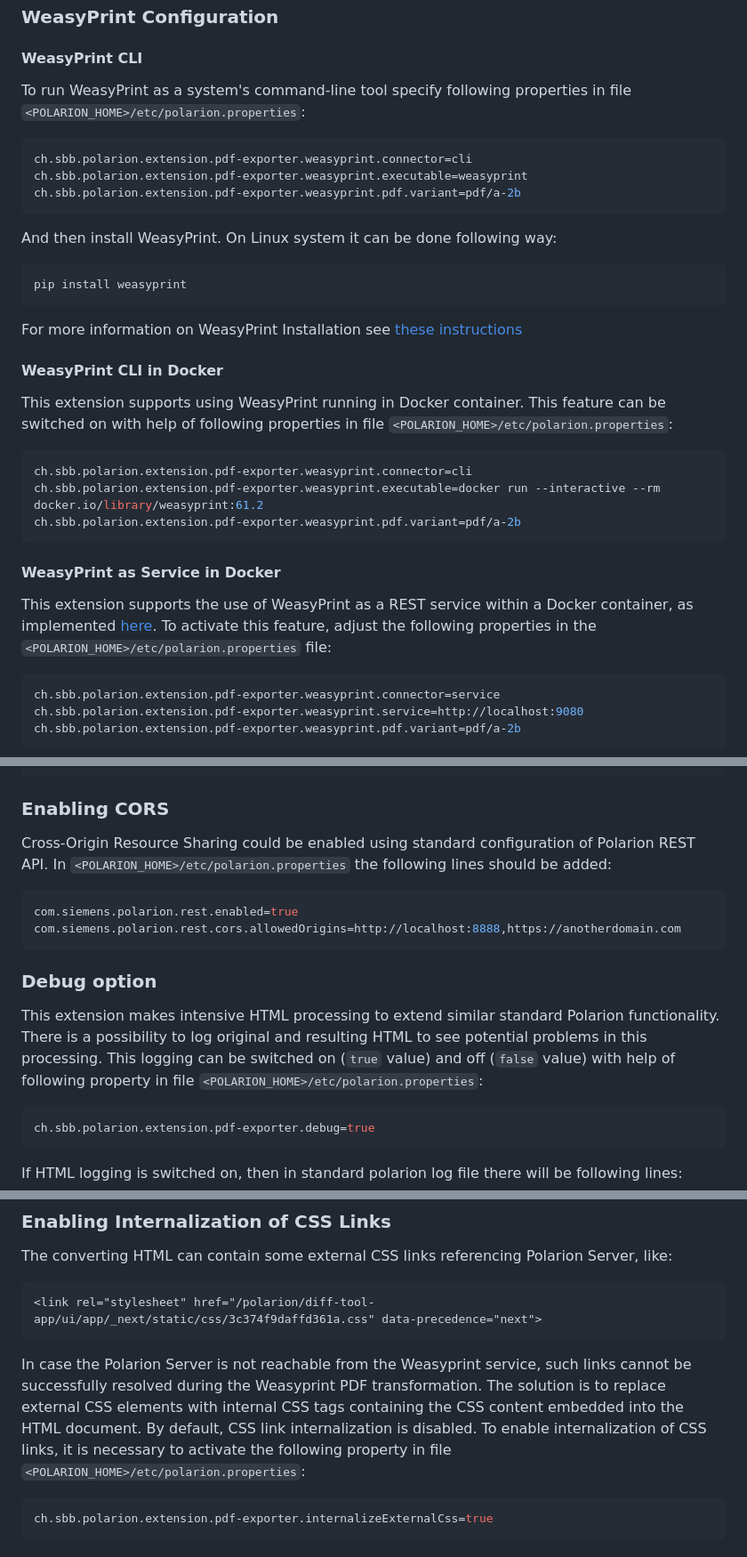
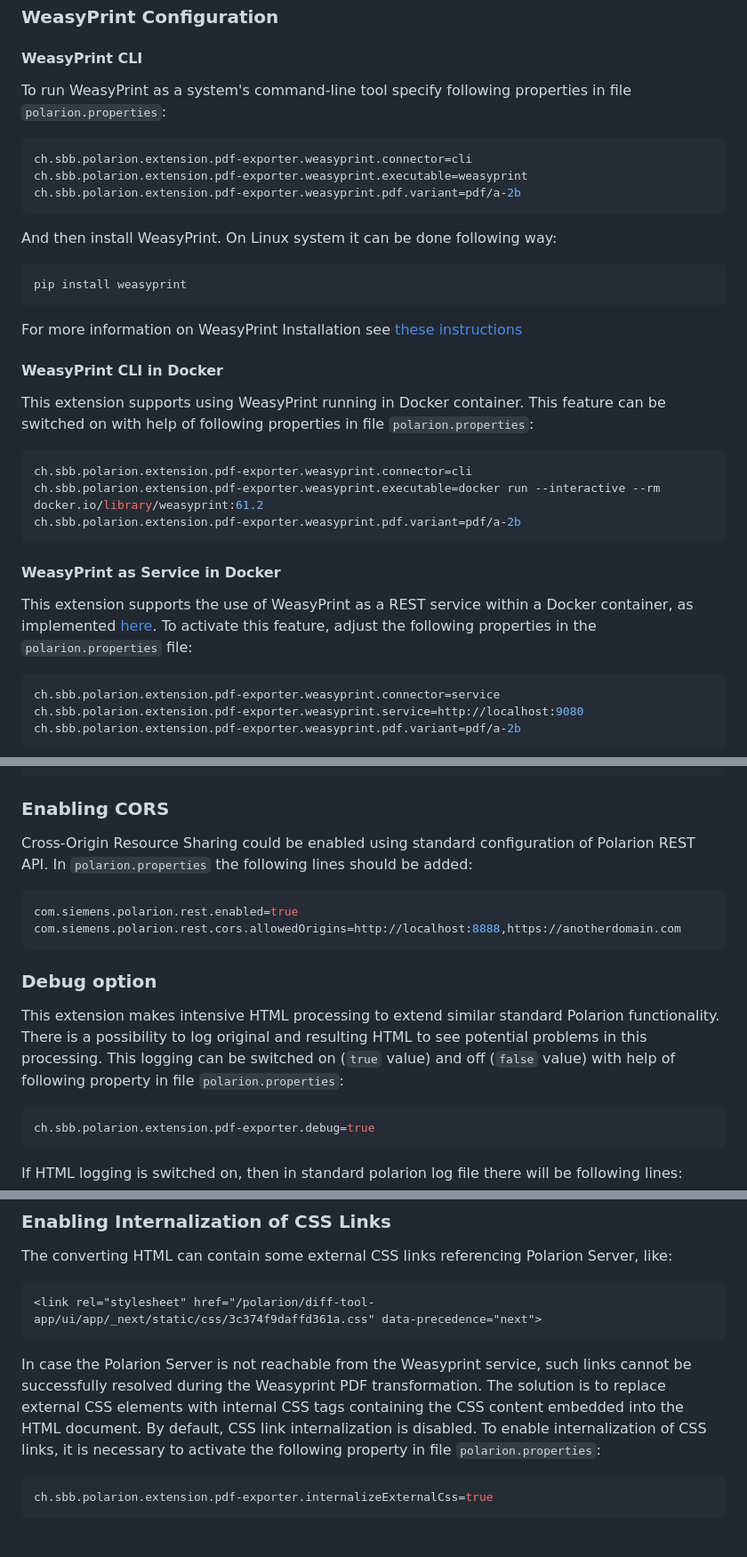
Before and after one commit to SchweizerischeBundesbahnen/ch.sbb.polarion.extension.pdf-exporter, a Markdown page: README.md, 3 parts joined by grey strips. Shown at 89% size. Rendered like a GitHub page.

Commit message:
chore: <POLARION_HOME>/etc/polarion.properties -> polarion.properties (#109)

````diff
--- a/README.md
+++ b/README.md
@@ -29,7 +29,7 @@ Changes only take effect after restart of Polarion.
 
 #### WeasyPrint CLI
 
-To run WeasyPrint as a system's command-line tool specify following properties in file `<POLARION_HOME>/etc/polarion.properties`:
+To run WeasyPrint as a system's command-line tool specify following properties in file `polarion.properties`:
 
 ```properties
 ch.sbb.polarion.extension.pdf-exporter.weasyprint.connector=cli
@@ -47,7 +47,7 @@ For more information on WeasyPrint Installation see [these instructions](https:/
 
 #### WeasyPrint CLI in Docker
 
-This extension supports using WeasyPrint running in Docker container. This feature can be switched on with help of following properties in file `<POLARION_HOME>/etc/polarion.properties`:
+This extension supports using WeasyPrint running in Docker container. This feature can be switched on with help of following properties in file `polarion.properties`:
 
 ```properties
 ch.sbb.polarion.extension.pdf-exporter.weasyprint.connector=cli
@@ -57,7 +57,7 @@ ch.sbb.polarion.extension.pdf-exporter.weasyprint.pdf.variant=pdf/a-2b
 
 #### WeasyPrint as Service in Docker
 
-This extension supports the use of WeasyPrint as a REST service within a Docker container, as implemented [here](https://github.com/SchweizerischeBundesbahnen/weasyprint-service). To activate this feature, adjust the following properties in the `<POLARION_HOME>/etc/polarion.properties` file:
+This extension supports the use of WeasyPrint as a REST service within a Docker container, as implemented [here](https://github.com/SchweizerischeBundesbahnen/weasyprint-service). To activate this feature, adjust the following properties in the `polarion.properties` file:
 
 
 ```properties
@@ -154,7 +154,7 @@ and the following `Logger`:
 
 ### Enabling CORS
 
-Cross-Origin Resource Sharing could be enabled using standard configuration of Polarion REST API. In `<POLARION_HOME>/etc/polarion.properties` the following lines should be added:
+Cross-Origin Resource Sharing could be enabled using standard configuration of Polarion REST API. In `polarion.properties` the following lines should be added:
 ```properties
 com.siemens.polarion.rest.enabled=true
 com.siemens.polarion.rest.cors.allowedOrigins=http://localhost:8888,https://anotherdomain.com
@@ -164,7 +164,7 @@ com.siemens.polarion.rest.cors.allowedOrigins=http://localhost:8888,https://anot
 
 This extension makes intensive HTML processing to extend similar standard Polarion functionality. There is a possibility to log
 original and resulting HTML to see potential problems in this processing. This logging can be switched on (`true` value)
-and off (`false` value) with help of following property in file `<POLARION_HOME>/etc/polarion.properties`:
+and off (`false` value) with help of following property in file `polarion.properties`:
 
 ```properties
 ch.sbb.polarion.extension.pdf-exporter.debug=true
@@ -184,7 +184,7 @@ The converting HTML can contain some external CSS links referencing Polarion Ser
 ```html
 <link rel="stylesheet" href="/polarion/diff-tool-app/ui/app/_next/static/css/3c374f9daffd361a.css" data-precedence="next">
 ```
-In case the Polarion Server is not reachable from the Weasyprint service, such links cannot be successfully resolved during the Weasyprint PDF transformation. The solution is to replace external CSS <link> elements with internal CSS <style> tags containing the CSS content embedded into the HTML document. By default, CSS link internalization is disabled. To enable internalization of CSS links, it is necessary to activate the following property in file `<POLARION_HOME>/etc/polarion.properties`:
+In case the Polarion Server is not reachable from the Weasyprint service, such links cannot be successfully resolved during the Weasyprint PDF transformation. The solution is to replace external CSS <link> elements with internal CSS <style> tags containing the CSS content embedded into the HTML document. By default, CSS link internalization is disabled. To enable internalization of CSS links, it is necessary to activate the following property in file `polarion.properties`:
 ```properties
 ch.sbb.polarion.extension.pdf-exporter.internalizeExternalCss=true
 ```
````
